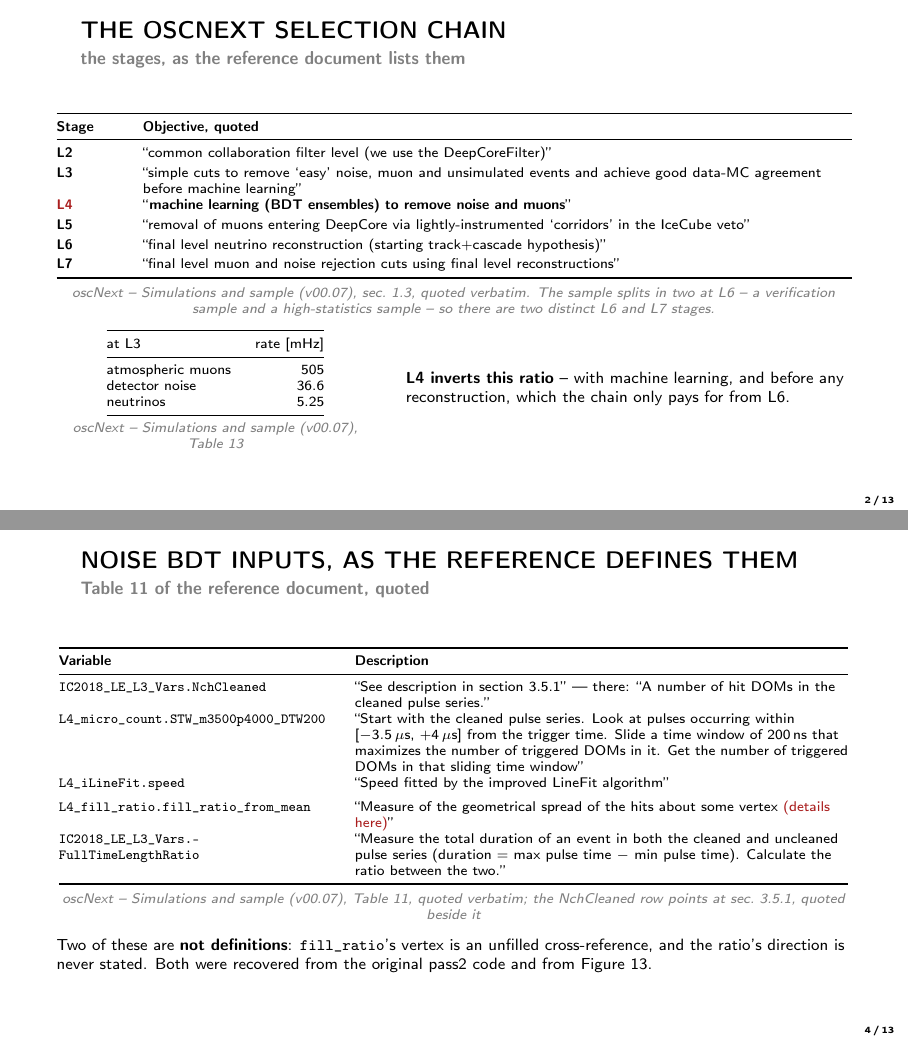
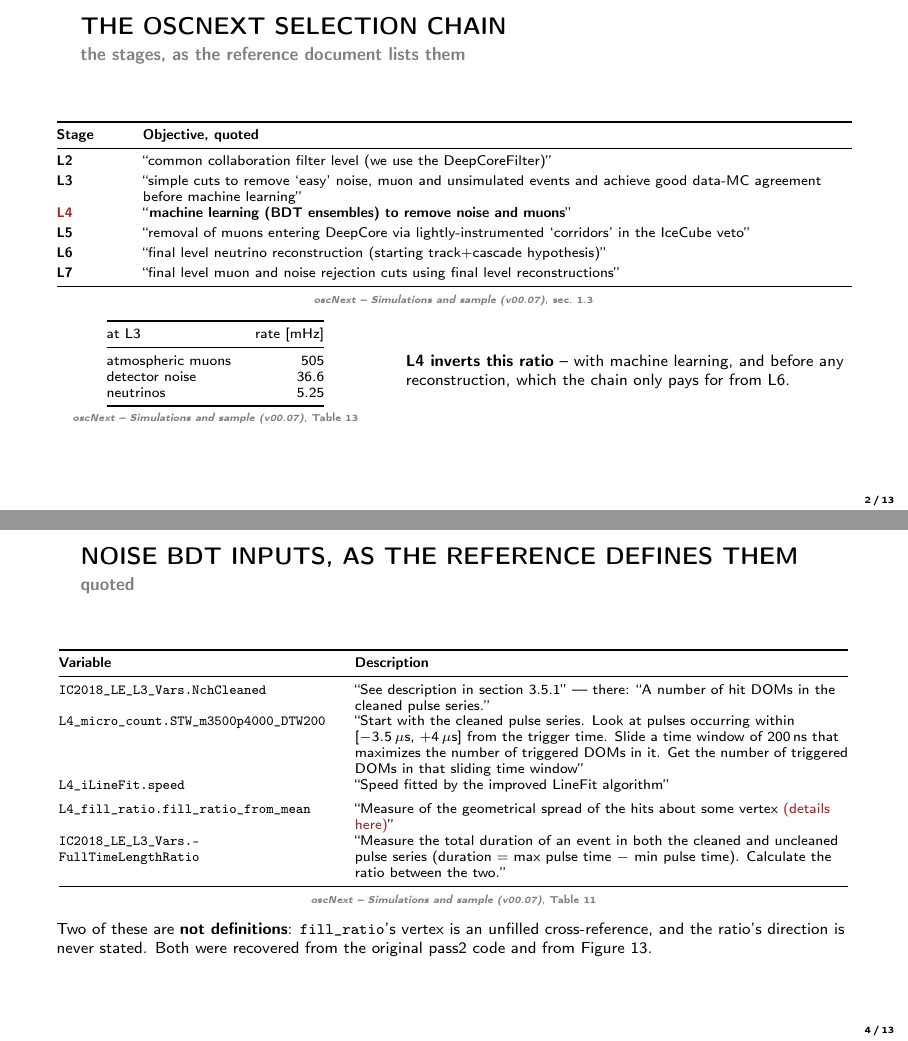
Before and after one commit to KorayGokceler/osncnextl4, LaTeX slides (presentation/oscnext_l4_noise_bdt.tex): pages 2 and 4 of 13, joined at a grey line. Compiled offline with pdfLaTeX.

Commit message:
presentation: citations down to name and pointer, fix the slide-5 overflow
Found by measuring the compiled PDF's content bounds page by page.

- Citations are now the document's name and what it points at, nothing else:
  "oscNext - Simulations and sample (v00.07), Table 13".  The sentences that
  used to trail them -- that the sample splits at L6, that a row is quoted
  verbatim, that the reference uses LightGBM -- were explanation, not
  citation, and moved into the speaker notes.  Set in \tiny so each fits on
  one line instead of wrapping to two under a narrow table.
- Slide 5 ran 7pt off the bottom of the page: the closing sentence was
  printed cut in half by the page edge.  \plotht 0.80 -> 0.64.
- The text frames (2, 3, 4, 13) are top-aligned again.  Vertical centring
  left a visible band of white between the title and the content it
  introduces, which is what made the titles look adrift; the figure frames
  stay centred, where centring is what you want.
- The title block sits closer to its content: \titledrop 10pt -> 8pt and the
  gap after it 6pt -> 4pt.
- Feature importance: the nudge was too strong for a figure this wide and
  left a white column down the right side.  The figure is wider (0.88 ->
  0.94\textwidth) and the offset halved (0.03 -> 0.015).

Structure verified: environments balanced (frame 13/13, columns 7/7,
column 14/14, tabular 7/7, center 6/6, minipage 1/1), braces 393/393.

Co-Authored-By: Claude Opus 5 <noreply@anthropic.com>
Claude-Session: https://claude.ai/code/session_01GwiWtXb9xEM3Xs3PHgdYzP

```diff
--- a/presentation/oscnext_l4_noise_bdt.tex
+++ b/presentation/oscnext_l4_noise_bdt.tex
@@ -65,14 +65,16 @@
 
 % --- the reference document, cited by its real name -----------------------
 % The PDF's own title page, not "the technical note".
-\newcommand{\notetitle}{\emph{oscNext -- Simulations and sample} (v00.07)}
-\newcommand{\notecite}[1]{\src{\notetitle, #1}}
+\newcommand{\notetitle}{oscNext -- Simulations and sample (v00.07)}
+% Name of the document and what it points at, nothing else.  Any explanation
+% of WHAT was taken belongs in \note{}, not in the citation.
+\newcommand{\notecite}[1]{{\tiny\color{gray}\textit{\notetitle}, #1}}
 
 % --- frame titles: upper case, and off the very corner ---------------------
 % The default template puts the title hard against the top left.  This moves
 % it in and down, and keeps the subtitle with it.
 \newlength{\titleindent}\setlength{\titleindent}{12pt}
-\newlength{\titledrop}\setlength{\titledrop}{10pt}
+\newlength{\titledrop}\setlength{\titledrop}{8pt}
 \makeatletter
 \setbeamertemplate{frametitle}{%
   \vskip\titledrop
@@ -85,7 +87,7 @@
         {\usebeamerfont{framesubtitle}\usebeamercolor[fg]{framesubtitle}%
          \insertframesubtitle\par}%
       \fi}}%
-  \vskip6pt
+  \vskip4pt
 }
 \makeatother
 
@@ -135,9 +137,7 @@
                    reconstructions'' \\
     \bottomrule
   \end{tabular}\\[3pt]
-  \notecite{sec.\ 1.3, quoted verbatim.  The sample splits in two at L6 -- a
-       verification sample and a high-statistics sample -- so there are two
-       distinct L6 and L7 stages.}
+  \notecite{sec.\ 1.3}
 
   \medskip
   \begin{columns}[c,onlytextwidth]
@@ -160,7 +160,9 @@
       reconstruction, which the chain only pays for from L6.
     \end{column}
   \end{columns}
-  \note{The framing is in sec. 1.3: muon and noise rates dominate at filter
+  \note{The sample splits in two at L6 -- a verification sample and a
+  high-statistics sample -- so there are two distinct L6 and L7 stages.
+  The framing is in sec. 1.3: muon and noise rates dominate at filter
   level, and the chain suppresses them by a factor of order ten to the five to
   reach a neutrino-dominated final sample.  Each level is cheaper than the one
   after it -- that is why L4 may not reconstruct: reconstruction is what L6
@@ -227,8 +229,8 @@
 \end{frame}
 
 % =========================================== 4  VARIABLES ====================
-\begin{frame}[c]{Noise BDT inputs, as the reference defines them}
-  \framesubtitle{Table 11 of the reference document, quoted}
+\begin{frame}{Noise BDT inputs, as the reference defines them}
+  \framesubtitle{quoted}
   \centering\scriptsize
   \begin{tabular}{@{}>{\ttfamily\raggedright\arraybackslash}p{4.8cm}%
                     >{\raggedright\arraybackslash}p{8.7cm}@{}}
@@ -254,15 +256,16 @@
       time).  Calculate the ratio between the two.'' \\
     \bottomrule
   \end{tabular}\\[3pt]
-  \notecite{Table 11, quoted verbatim; the NchCleaned row points at
-            sec.\ 3.5.1, quoted beside it}
+  \notecite{Table 11}
 
   \medskip
   \footnotesize\raggedright
   Two of these are \textbf{not definitions}: \texttt{fill\_ratio}'s vertex is
   an unfilled cross-reference, and the ratio's direction is never stated.
   Both were recovered from the original pass2 code and from Figure 13.
-  \note{The red "(details here)" is in the note itself -- an unfilled
+  \note{Everything in the Description column is quoted word for word, and
+  the NchCleaned row points at sec. 3.5.1, which is quoted beside it.
+  The red "(details here)" is in the document itself -- an unfilled
   cross-reference.  It matters because fill\_ratio turns out to carry most of
   the model's gain, so the one variable we lean on hardest is the one the note
   does not define.  We took the vertex from the original code: the position of
```
Also changed, not shown: presentation/oscnext_l4_noise_bdt.tex (16 more changed lines).
